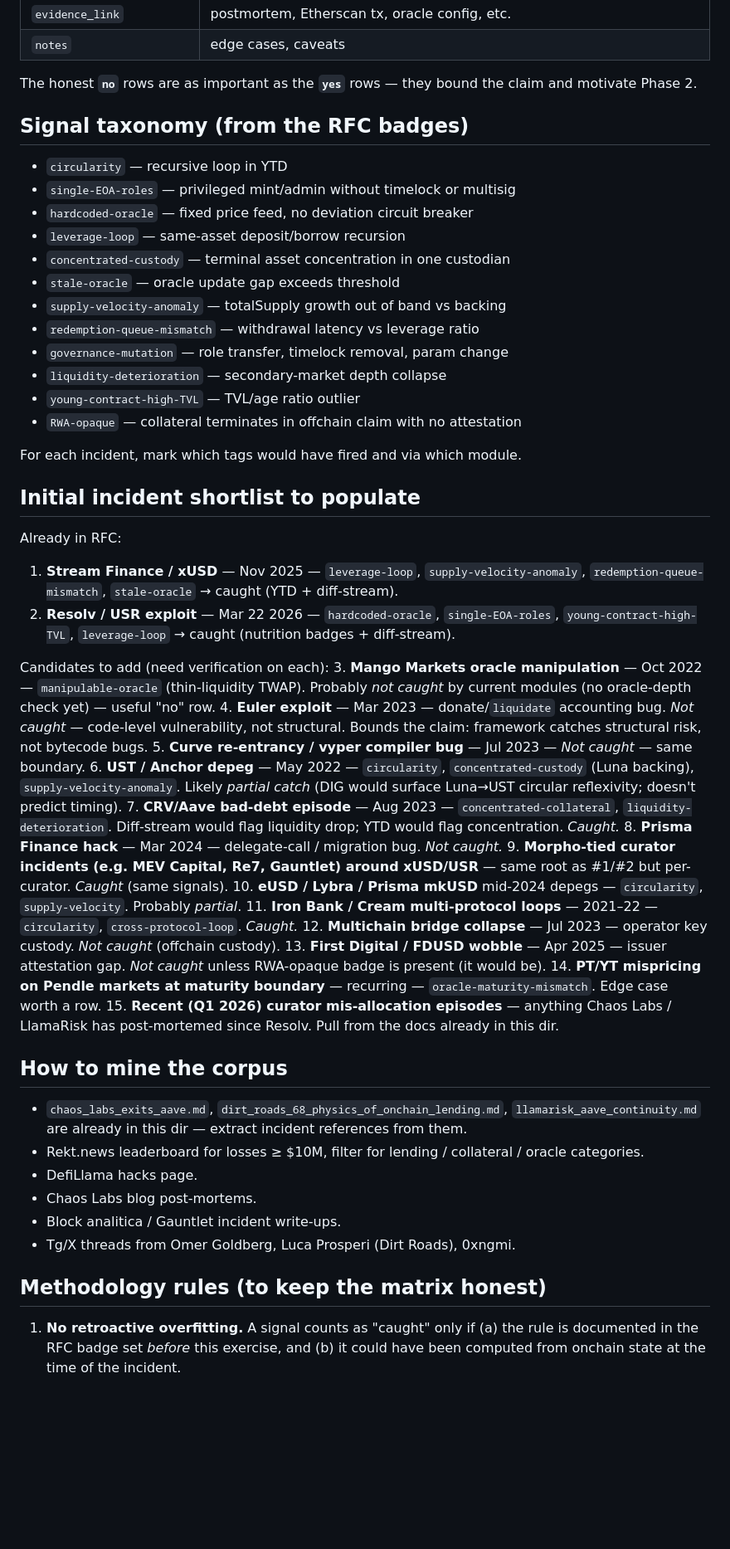
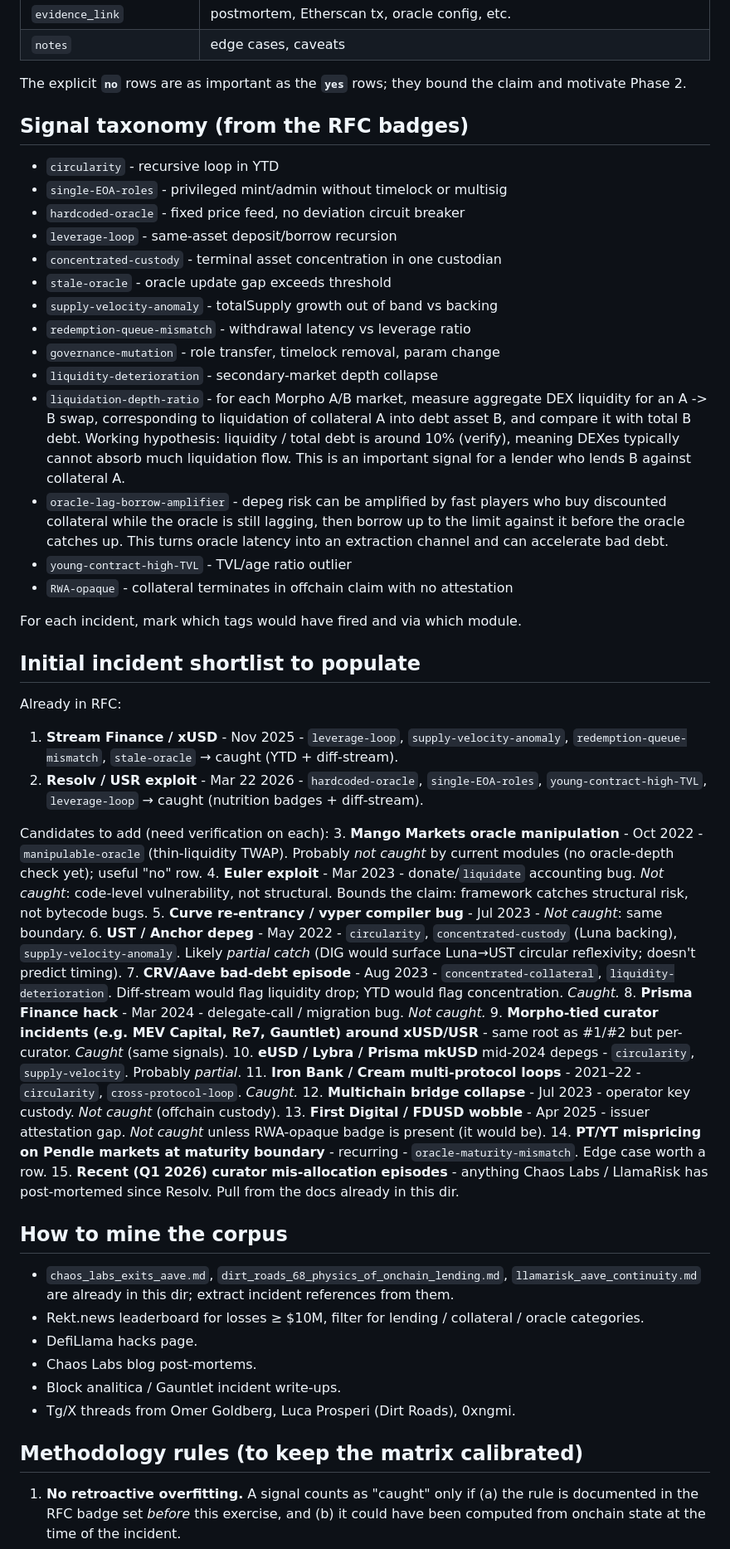
Before and after one commit to vd1/debt-networks, a Markdown page: ideas.md, the part around one of its changes. Shown at 83% size. GitHub-like rendering; blank space fills up the shorter version.

Commit message:
ideas: apply punctuation/style cleanup; add liquidation-depth-ratio and oracle-lag-borrow-amplifier signals
Co-Authored-By: Claude Opus 4.8 (1M context) <noreply@anthropic.com>

```diff
--- a/ideas.md
+++ b/ideas.md
@@ -23,56 +23,58 @@ The RFC currently documents two retroactive cases (Stream/xUSD Nov 2025, Resolv/
 | `evidence_link` | postmortem, Etherscan tx, oracle config, etc. |
 | `notes` | edge cases, caveats |
 
-The honest **`no`** rows are as important as the **`yes`** rows — they bound the claim and motivate Phase 2.
+The explicit **`no`** rows are as important as the **`yes`** rows; they bound the claim and motivate Phase 2.
 
 ## Signal taxonomy (from the RFC badges)
 
-- `circularity` — recursive loop in YTD
-- `single-EOA-roles` — privileged mint/admin without timelock or multisig
-- `hardcoded-oracle` — fixed price feed, no deviation circuit breaker
-- `leverage-loop` — same-asset deposit/borrow recursion
-- `concentrated-custody` — terminal asset concentration in one custodian
-- `stale-oracle` — oracle update gap exceeds threshold
-- `supply-velocity-anomaly` — totalSupply growth out of band vs backing
-- `redemption-queue-mismatch` — withdrawal latency vs leverage ratio
-- `governance-mutation` — role transfer, timelock removal, param change
-- `liquidity-deterioration` — secondary-market depth collapse
-- `young-contract-high-TVL` — TVL/age ratio outlier
-- `RWA-opaque` — collateral terminates in offchain claim with no attestation
+- `circularity` - recursive loop in YTD
+- `single-EOA-roles` - privileged mint/admin without timelock or multisig
+- `hardcoded-oracle` - fixed price feed, no deviation circuit breaker
+- `leverage-loop` - same-asset deposit/borrow recursion
+- `concentrated-custody` - terminal asset concentration in one custodian
+- `stale-oracle` - oracle update gap exceeds threshold
+- `supply-velocity-anomaly` - totalSupply growth out of band vs backing
+- `redemption-queue-mismatch` - withdrawal latency vs leverage ratio
+- `governance-mutation` - role transfer, timelock removal, param change
+- `liquidity-deterioration` - secondary-market depth collapse
+- `liquidation-depth-ratio` - for each Morpho A/B market, measure aggregate DEX liquidity for an A -> B swap, corresponding to liquidation of collateral A into debt asset B, and compare it with total B debt. Working hypothesis: liquidity / total debt is around 10% (verify), meaning DEXes typically cannot absorb much liquidation flow. This is an important signal for a lender who lends B against collateral A.
+- `oracle-lag-borrow-amplifier` - depeg risk can be amplified by fast players who buy discounted collateral while the oracle is still lagging, then borrow up to the limit against it before the oracle catches up. This turns oracle latency into an extraction channel and can accelerate bad debt.
+- `young-contract-high-TVL` - TVL/age ratio outlier
+- `RWA-opaque` - collateral terminates in offchain claim with no attestation
 
 For each incident, mark which tags would have fired and via which module.
 
 ## Initial incident shortlist to populate
 
 Already in RFC:
-1. **Stream Finance / xUSD** — Nov 2025 — `leverage-loop`, `supply-velocity-anomaly`, `redemption-queue-mismatch`, `stale-oracle` → caught (YTD + diff-stream).
-2. **Resolv / USR exploit** — Mar 22 2026 — `hardcoded-oracle`, `single-EOA-roles`, `young-contract-high-TVL`, `leverage-loop` → caught (nutrition badges + diff-stream).
+1. **Stream Finance / xUSD** - Nov 2025 - `leverage-loop`, `supply-velocity-anomaly`, `redemption-queue-mismatch`, `stale-oracle` → caught (YTD + diff-stream).
+2. **Resolv / USR exploit** - Mar 22 2026 - `hardcoded-oracle`, `single-EOA-roles`, `young-contract-high-TVL`, `leverage-loop` → caught (nutrition badges + diff-stream).
 
 Candidates to add (need verification on each):
-3. **Mango Markets oracle manipulation** — Oct 2022 — `manipulable-oracle` (thin-liquidity TWAP). Probably *not caught* by current modules (no oracle-depth check yet) — useful "no" row.
-4. **Euler exploit** — Mar 2023 — donate/`liquidate` accounting bug. *Not caught* — code-level vulnerability, not structural. Bounds the claim: framework catches structural risk, not bytecode bugs.
-5. **Curve re-entrancy / vyper compiler bug** — Jul 2023 — *Not caught* — same boundary.
-6. **UST / Anchor depeg** — May 2022 — `circularity`, `concentrated-custody` (Luna backing), `supply-velocity-anomaly`. Likely *partial catch* (DIG would surface Luna→UST circular reflexivity; doesn't predict timing).
-7. **CRV/Aave bad-debt episode** — Aug 2023 — `concentrated-collateral`, `liquidity-deterioration`. Diff-stream would flag liquidity drop; YTD would flag concentration. *Caught.*
-8. **Prisma Finance hack** — Mar 2024 — delegate-call / migration bug. *Not caught.*
-9. **Morpho-tied curator incidents (e.g. MEV Capital, Re7, Gauntlet) around xUSD/USR** — same root as #1/#2 but per-curator. *Caught* (same signals).
-10. **eUSD / Lybra / Prisma mkUSD** mid-2024 depegs — `circularity`, `supply-velocity`. Probably *partial*.
-11. **Iron Bank / Cream multi-protocol loops** — 2021–22 — `circularity`, `cross-protocol-loop`. *Caught.*
-12. **Multichain bridge collapse** — Jul 2023 — operator key custody. *Not caught* (offchain custody).
-13. **First Digital / FDUSD wobble** — Apr 2025 — issuer attestation gap. *Not caught* unless RWA-opaque badge is present (it would be).
-14. **PT/YT mispricing on Pendle markets at maturity boundary** — recurring — `oracle-maturity-mismatch`. Edge case worth a row.
-15. **Recent (Q1 2026) curator mis-allocation episodes** — anything Chaos Labs / LlamaRisk has post-mortemed since Resolv. Pull from the docs already in this dir.
+3. **Mango Markets oracle manipulation** - Oct 2022 - `manipulable-oracle` (thin-liquidity TWAP). Probably *not caught* by current modules (no oracle-depth check yet); useful "no" row.
+4. **Euler exploit** - Mar 2023 - donate/`liquidate` accounting bug. *Not caught*: code-level vulnerability, not structural. Bounds the claim: framework catches structural risk, not bytecode bugs.
+5. **Curve re-entrancy / vyper compiler bug** - Jul 2023 - *Not caught*: same boundary.
+6. **UST / Anchor depeg** - May 2022 - `circularity`, `concentrated-custody` (Luna backing), `supply-velocity-anomaly`. Likely *partial catch* (DIG would surface Luna→UST circular reflexivity; doesn't predict timing).
+7. **CRV/Aave bad-debt episode** - Aug 2023 - `concentrated-collateral`, `liquidity-deterioration`. Diff-stream would flag liquidity drop; YTD would flag concentration. *Caught.*
+8. **Prisma Finance hack** - Mar 2024 - delegate-call / migration bug. *Not caught.*
+9. **Morpho-tied curator incidents (e.g. MEV Capital, Re7, Gauntlet) around xUSD/USR** - same root as #1/#2 but per-curator. *Caught* (same signals).
+10. **eUSD / Lybra / Prisma mkUSD** mid-2024 depegs - `circularity`, `supply-velocity`. Probably *partial*.
+11. **Iron Bank / Cream multi-protocol loops** - 2021–22 - `circularity`, `cross-protocol-loop`. *Caught.*
+12. **Multichain bridge collapse** - Jul 2023 - operator key custody. *Not caught* (offchain custody).
+13. **First Digital / FDUSD wobble** - Apr 2025 - issuer attestation gap. *Not caught* unless RWA-opaque badge is present (it would be).
+14. **PT/YT mispricing on Pendle markets at maturity boundary** - recurring - `oracle-maturity-mismatch`. Edge case worth a row.
+15. **Recent (Q1 2026) curator mis-allocation episodes** - anything Chaos Labs / LlamaRisk has post-mortemed since Resolv. Pull from the docs already in this dir.
 
 ## How to mine the corpus
 
-- `chaos_labs_exits_aave.md`, `dirt_roads_68_physics_of_onchain_lending.md`, `llamarisk_aave_continuity.md` are already in this dir — extract incident references from them.
+- `chaos_labs_exits_aave.md`, `dirt_roads_68_physics_of_onchain_lending.md`, `llamarisk_aave_continuity.md` are already in this dir; extract incident references from them.
 - Rekt.news leaderboard for losses ≥ $10M, filter for lending / collateral / oracle categories.
 - DefiLlama hacks page.
 - Chaos Labs blog post-mortems.
 - Block analitica / Gauntlet incident write-ups.
 - Tg/X threads from Omer Goldberg, Luca Prosperi (Dirt Roads), 0xngmi.
 
-## Methodology rules (to keep the matrix honest)
+## Methodology rules (to keep the matrix calibrated)
 
 1. **No retroactive overfitting.** A signal counts as "caught" only if (a) the rule is documented in the RFC badge set *before* this exercise, and (b) it could have been computed from onchain state at the time of the incident.
 2. **Lead time must be falsifiable.** Cite the block range or timestamp where the signal was readable. If we can't, mark `lead_time = unknown`.
```
Also changed, not shown: other parts of ideas.md (+6 -6 lines).
